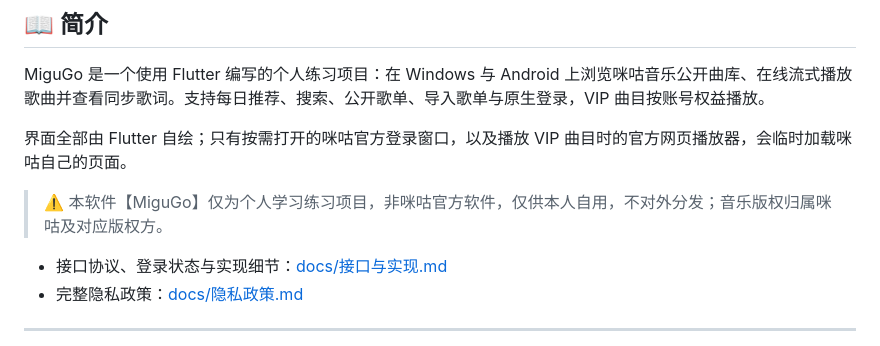
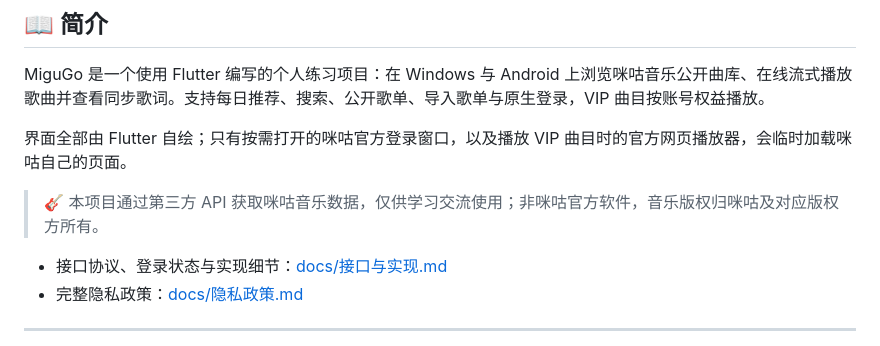
Before and after one commit to ChenL-eon/MiguGo, a Markdown page: README.md, the part around the change. GitHub-like rendering.

Commit message:
docs: reword README disclaimer
Use a concise third-party API disclaimer while keeping the non-official
and copyright notices.

```diff
--- a/README.md
+++ b/README.md
@@ -30,7 +30,7 @@ MiguGo 是一个使用 Flutter 编写的个人练习项目：在 Windows 与 And
 
 界面全部由 Flutter 自绘；只有按需打开的咪咕官方登录窗口，以及播放 VIP 曲目时的官方网页播放器，会临时加载咪咕自己的页面。
 
-> ⚠️ 本软件【MiguGo】仅为个人学习练习项目，非咪咕官方软件，仅供本人自用，不对外分发；音乐版权归属咪咕及对应版权方。
+> 🎸 本项目通过第三方 API 获取咪咕音乐数据，仅供学习交流使用；非咪咕官方软件，音乐版权归咪咕及对应版权方所有。
 
 - 接口协议、登录状态与实现细节：[docs/接口与实现.md](docs/接口与实现.md)
 - 完整隐私政策：[docs/隐私政策.md](docs/隐私政策.md)
```
